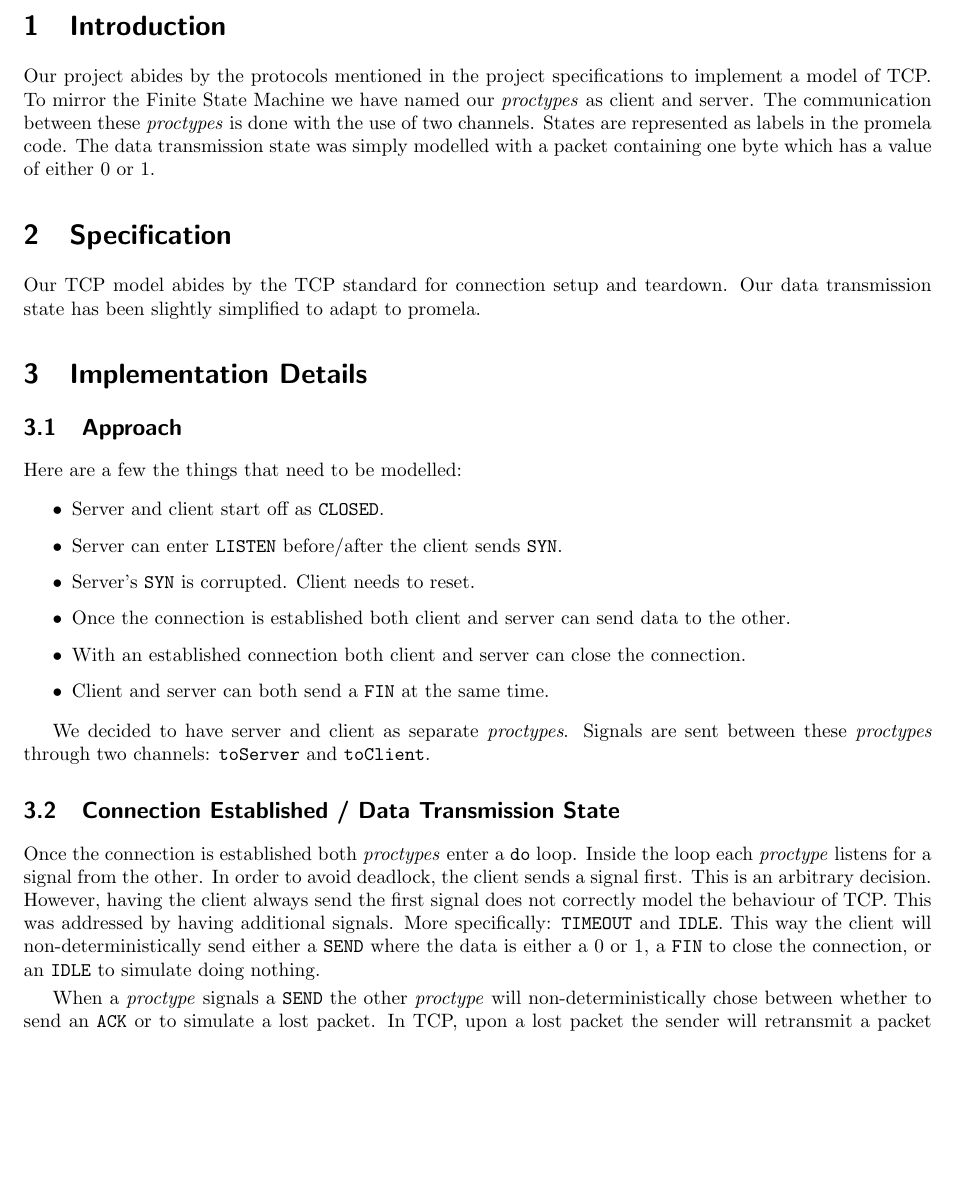
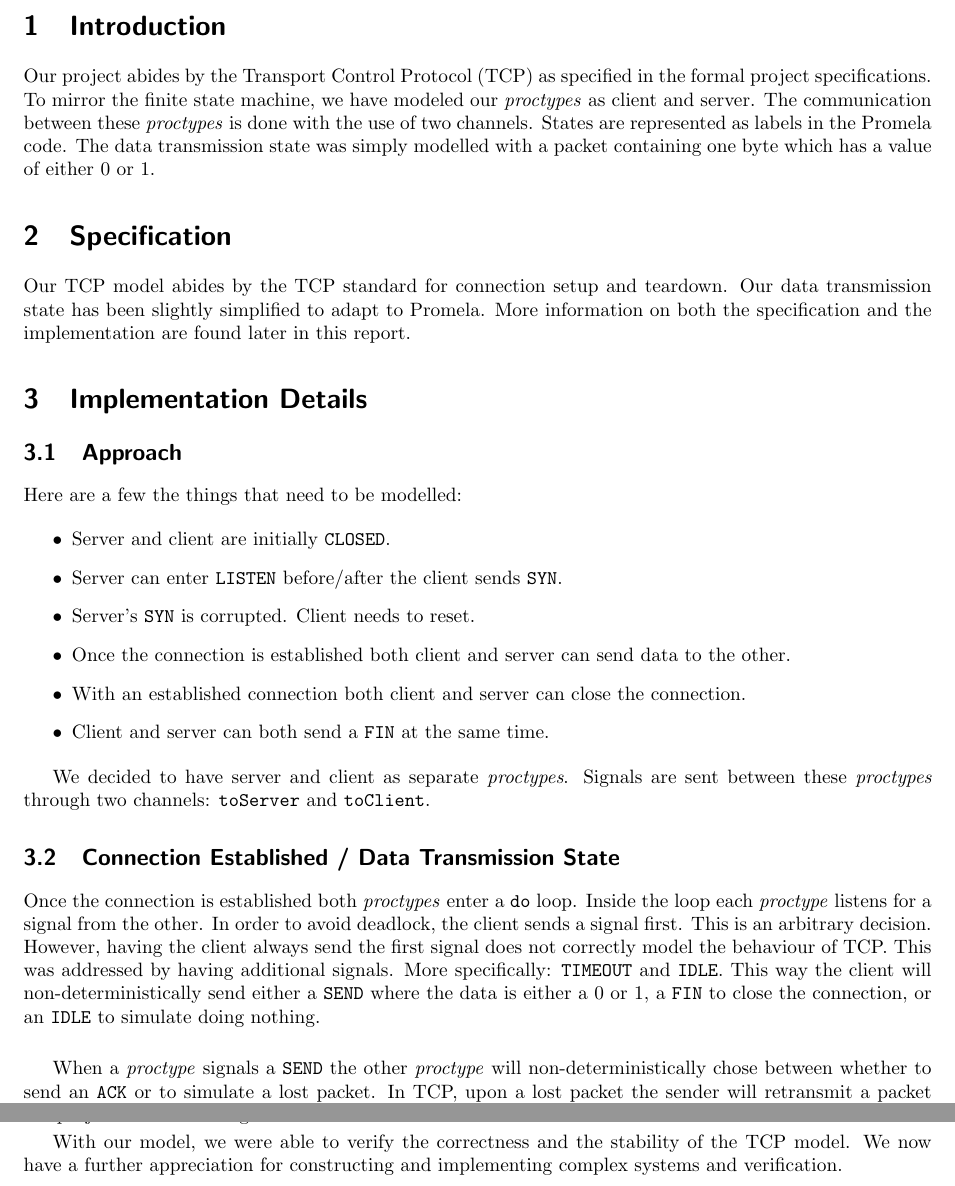
Before and after one commit to abourg28/soft_val_proj, a LaTeX document (report/report.tex): part of page 3 of 14 before the commit and two parts of pages 3 and 15 of 15 after it, the two joined at a grey line, cut so that both start at the same text, the shorter picture padded with empty space. Compiled offline with pdfLaTeX.

Commit message:
Edit some stuff for report.

```diff
--- a/report/report.tex
+++ b/report/report.tex
@@ -26,11 +26,20 @@
 
 \section{Introduction}
 
-Our project abides by the protocols mentioned in the project specifications to implement a model of TCP. To mirror the Finite State Machine we have named our \textit{proctypes} as client and server. The communication between these \textit{proctypes} is done with the use of two channels. States are represented as labels in the promela code. The data transmission state was simply modelled with a packet containing one byte which has a value of either 0 or 1.
+Our project abides by the Transport Control Protocol (TCP) as specified in the
+formal project specifications. To mirror the finite state machine, we have
+modeled our \textit{proctypes} as client and server.
+The communication between these \textit{proctypes} is done with the
+use of two channels. States are represented as labels in the Promela code.
+The data transmission state was simply modelled with a packet containing one
+byte which has a value of either 0 or 1.
 
 \section{Specification}
 
-Our TCP model abides by the TCP standard for connection setup and teardown. Our data transmission state has been slightly simplified to adapt to promela.
+Our TCP model abides by the TCP standard for connection setup and teardown. Our
+data transmission state has been slightly simplified to adapt to Promela.
+More information on both the specification and the implementation are found
+later in this report.
 
 \section{Implementation Details}
 
@@ -38,7 +47,7 @@ Our TCP model abides by the TCP standard for connection setup and teardown. Our
 
 Here are a few the things that need to be modelled:
 \begin{itemize}
-\item Server and client start off as \verb|CLOSED|.
+\item Server and client are initially \verb|CLOSED|.
 \item Server can enter \verb|LISTEN| before/after the client sends \verb|SYN|.
 \item Server's \verb|SYN| is corrupted. Client needs to reset.
 \item Once the connection is established both client and server can send data to the other.
@@ -60,7 +69,7 @@ does not correctly model the behaviour of TCP. This was addressed by having
 additional signals. More specifically: \verb|TIMEOUT| and \verb|IDLE|. This
 way the client will non-deterministically send either a \verb|SEND| where the
 data is either a 0 or 1, a \verb|FIN| to close the connection, or an
-\verb|IDLE| to simulate doing nothing.
+\verb|IDLE| to simulate doing nothing. \\
 
 When a \textit{proctype} signals a \verb|SEND| the other \textit{proctype}
 will non-deterministically chose between whether to send an \verb|ACK| or to
@@ -706,2 +715,7 @@ that the project was interesting.
+Having said that the project was interesting.
+
+With our model, we were able to verify the correctness and the stability of
+the TCP model. We now have a further appreciation for constructing and
+implementing complex systems and verification.
 
 \end{document}
```
Also changed, not shown: report/report.tex (14 more changed lines).
